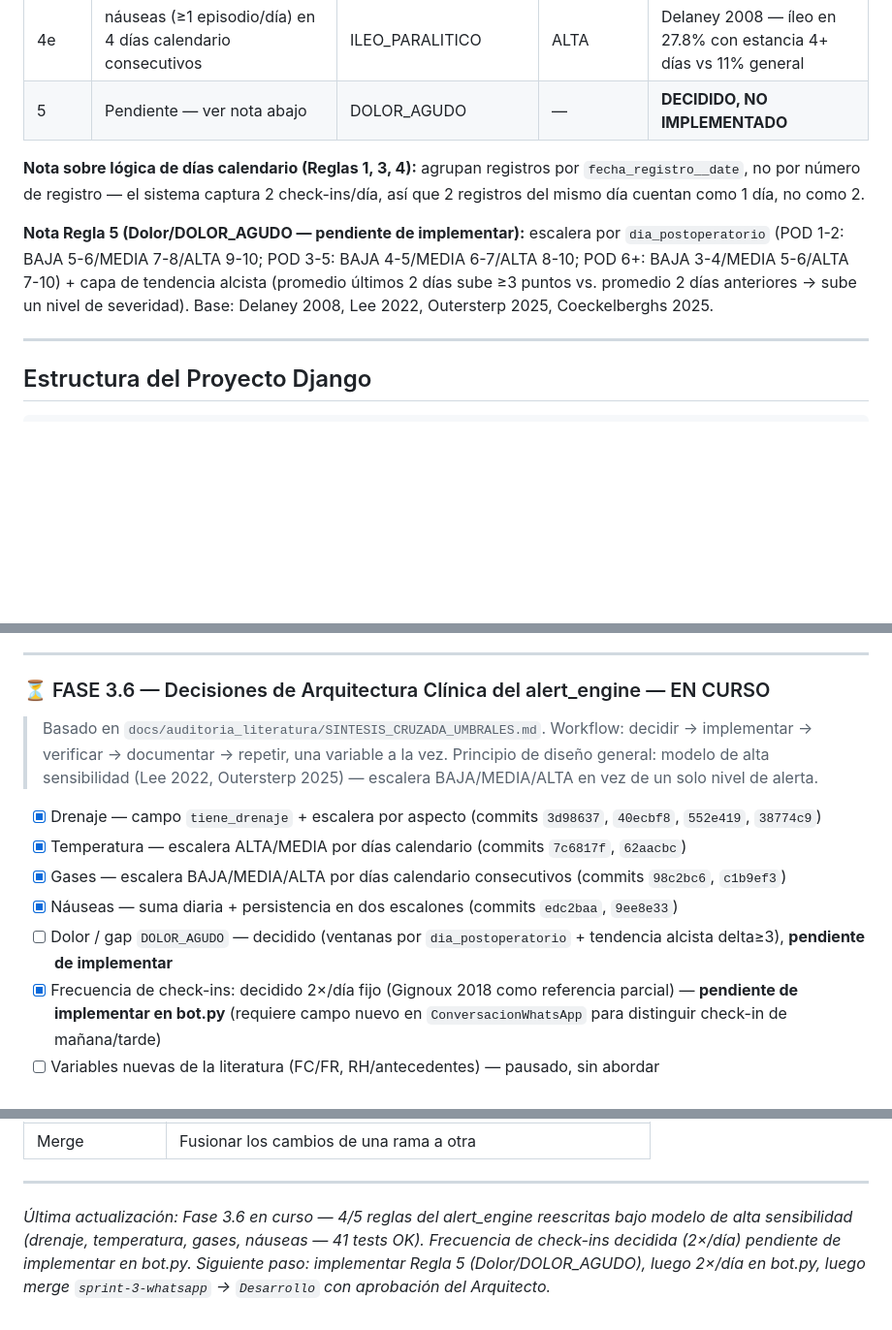
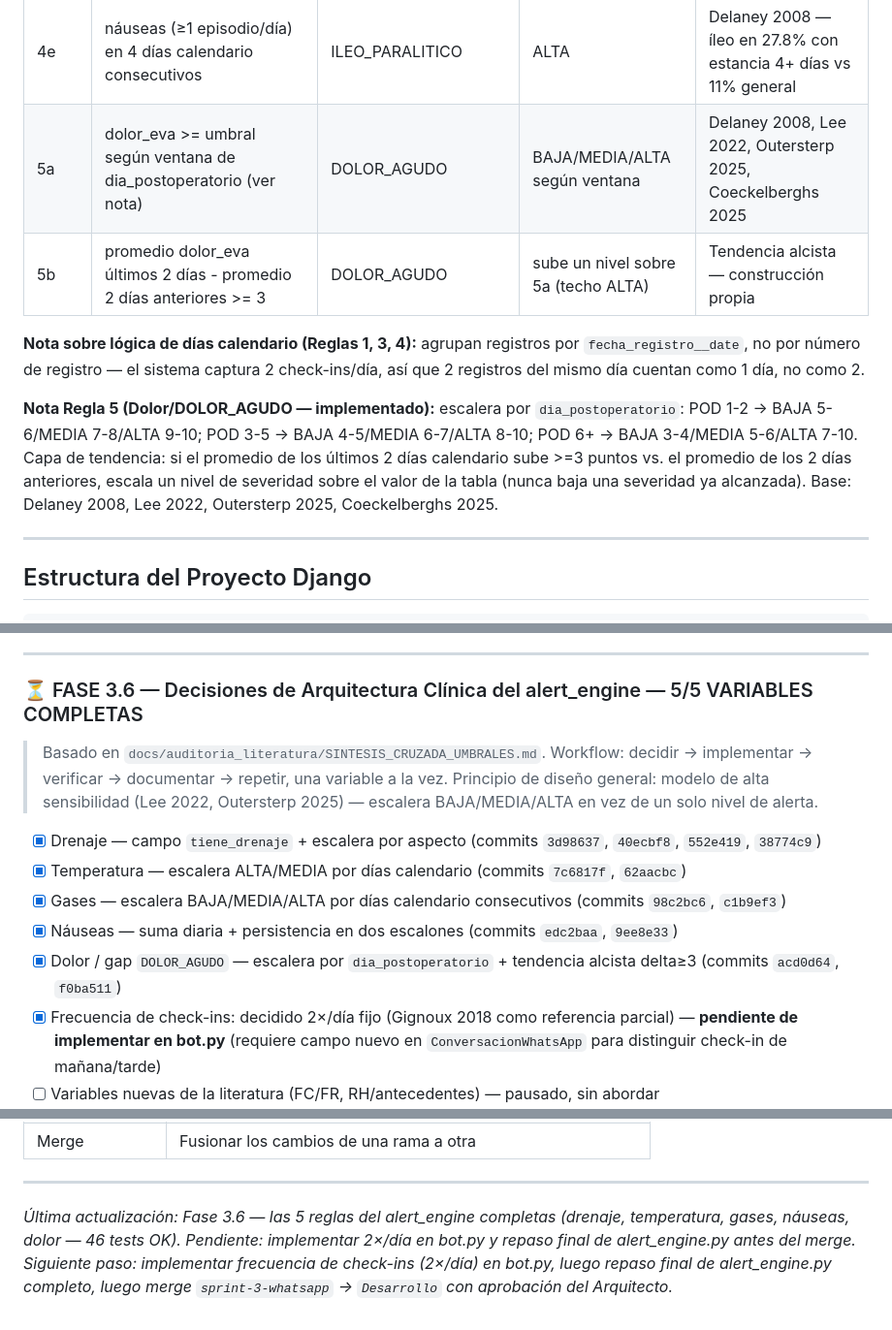
Before and after one commit to Alejandro-Valen/Registro_Post_Quirurgico, a Markdown page: ROADMAP_MONITOREO_POSQUIRURGICO.md, 3 parts joined by grey strips. Shown at 97% size. GitHub-like rendering; blank space fills up the shorter version.

Commit message:
docs: sincronizar ROADMAP con implementación de Dolor — FASE 3.6 en 5/5 variables completas

```diff
--- a/ROADMAP_MONITOREO_POSQUIRURGICO.md
+++ b/ROADMAP_MONITOREO_POSQUIRURGICO.md
@@ -76,19 +76,22 @@ nivel de alerta. 4 de 5 variables reescritas bajo este modelo; Dolor
 | 4c | suma episodios_nauseas del día: 5+ | ILEO_PARALITICO | ALTA | ídem |
 | 4d | náuseas (≥1 episodio/día) en 2 días calendario consecutivos | ILEO_PARALITICO | MEDIA (mínimo) | Persistencia — solo sube severidad, nunca la baja |
 | 4e | náuseas (≥1 episodio/día) en 4 días calendario consecutivos | ILEO_PARALITICO | ALTA | Delaney 2008 — íleo en 27.8% con estancia 4+ días vs 11% general |
-| 5 | Pendiente — ver nota abajo | DOLOR_AGUDO | — | **DECIDIDO, NO IMPLEMENTADO** |
+| 5a | dolor_eva >= umbral según ventana de dia_postoperatorio (ver nota) | DOLOR_AGUDO | BAJA/MEDIA/ALTA según ventana | Delaney 2008, Lee 2022, Outersterp 2025, Coeckelberghs 2025 |
+| 5b | promedio dolor_eva últimos 2 días - promedio 2 días anteriores >= 3 | DOLOR_AGUDO | sube un nivel sobre 5a (techo ALTA) | Tendencia alcista — construcción propia |
 
 **Nota sobre lógica de días calendario (Reglas 1, 3, 4):** agrupan
 registros por `fecha_registro__date`, no por número de registro — el
 sistema captura 2 check-ins/día, así que 2 registros del mismo día
 cuentan como 1 día, no como 2.
 
-**Nota Regla 5 (Dolor/DOLOR_AGUDO — pendiente de implementar):** escalera
-por `dia_postoperatorio` (POD 1-2: BAJA 5-6/MEDIA 7-8/ALTA 9-10; POD 3-5:
-BAJA 4-5/MEDIA 6-7/ALTA 8-10; POD 6+: BAJA 3-4/MEDIA 5-6/ALTA 7-10) +
-capa de tendencia alcista (promedio últimos 2 días sube ≥3 puntos vs.
-promedio 2 días anteriores → sube un nivel de severidad). Base: Delaney
-2008, Lee 2022, Outersterp 2025, Coeckelberghs 2025.
+**Nota Regla 5 (Dolor/DOLOR_AGUDO — implementado):** escalera por
+`dia_postoperatorio`: POD 1-2 → BAJA 5-6/MEDIA 7-8/ALTA 9-10; POD 3-5
+→ BAJA 4-5/MEDIA 6-7/ALTA 8-10; POD 6+ → BAJA 3-4/MEDIA 5-6/ALTA
+7-10. Capa de tendencia: si el promedio de los últimos 2 días
+calendario sube >=3 puntos vs. el promedio de los 2 días anteriores,
+escala un nivel de severidad sobre el valor de la tabla (nunca baja
+una severidad ya alcanzada). Base: Delaney 2008, Lee 2022, Outersterp
+2025, Coeckelberghs 2025.
 
 ---
 
@@ -290,7 +293,7 @@ Registro_Post_Quirurgico/              ← raíz del repositorio
 
 ---
 
-### ⏳ FASE 3.6 — Decisiones de Arquitectura Clínica del alert_engine — EN CURSO
+### ⏳ FASE 3.6 — Decisiones de Arquitectura Clínica del alert_engine — 5/5 VARIABLES COMPLETAS
 > Basado en `docs/auditoria_literatura/SINTESIS_CRUZADA_UMBRALES.md`.
 > Workflow: decidir → implementar → verificar → documentar → repetir,
 > una variable a la vez. Principio de diseño general: modelo de alta
@@ -305,9 +308,8 @@ Registro_Post_Quirurgico/              ← raíz del repositorio
   (commits `98c2bc6`, `c1b9ef3`)
 - [x] Náuseas — suma diaria + persistencia en dos escalones (commits
   `edc2baa`, `9ee8e33`)
-- [ ] Dolor / gap `DOLOR_AGUDO` — decidido (ventanas por
-  `dia_postoperatorio` + tendencia alcista delta≥3), **pendiente de
-  implementar**
+- [x] Dolor / gap `DOLOR_AGUDO` — escalera por `dia_postoperatorio` +
+  tendencia alcista delta≥3 (commits `acd0d64`, `f0ba511`)
 - [x] Frecuencia de check-ins: decidido 2×/día fijo (Gignoux 2018 como
   referencia parcial) — **pendiente de implementar en bot.py** (requiere
   campo nuevo en `ConversacionWhatsApp` para distinguir check-in de
@@ -450,10 +452,10 @@ DB_PORT=5432
 
 ---
 
-*Última actualización: Fase 3.6 en curso — 4/5 reglas del alert_engine
-reescritas bajo modelo de alta sensibilidad (drenaje, temperatura,
-gases, náuseas — 41 tests OK). Frecuencia de check-ins decidida
-(2×/día) pendiente de implementar en bot.py.*
-*Siguiente paso: implementar Regla 5 (Dolor/DOLOR_AGUDO), luego 2×/día
-en bot.py, luego merge `sprint-3-whatsapp` → `Desarrollo` con
-aprobación del Arquitecto.*
+*Última actualización: Fase 3.6 — las 5 reglas del alert_engine
+completas (drenaje, temperatura, gases, náuseas, dolor — 46 tests
+OK). Pendiente: implementar 2×/día en bot.py y repaso final de
+alert_engine.py antes del merge.*
+*Siguiente paso: implementar frecuencia de check-ins (2×/día) en
+bot.py, luego repaso final de alert_engine.py completo, luego merge
+`sprint-3-whatsapp` → `Desarrollo` con aprobación del Arquitecto.*
```
Also changed, not shown: other parts of ROADMAP_MONITOREO_POSQUIRURGICO.md (+2 -2 lines).
